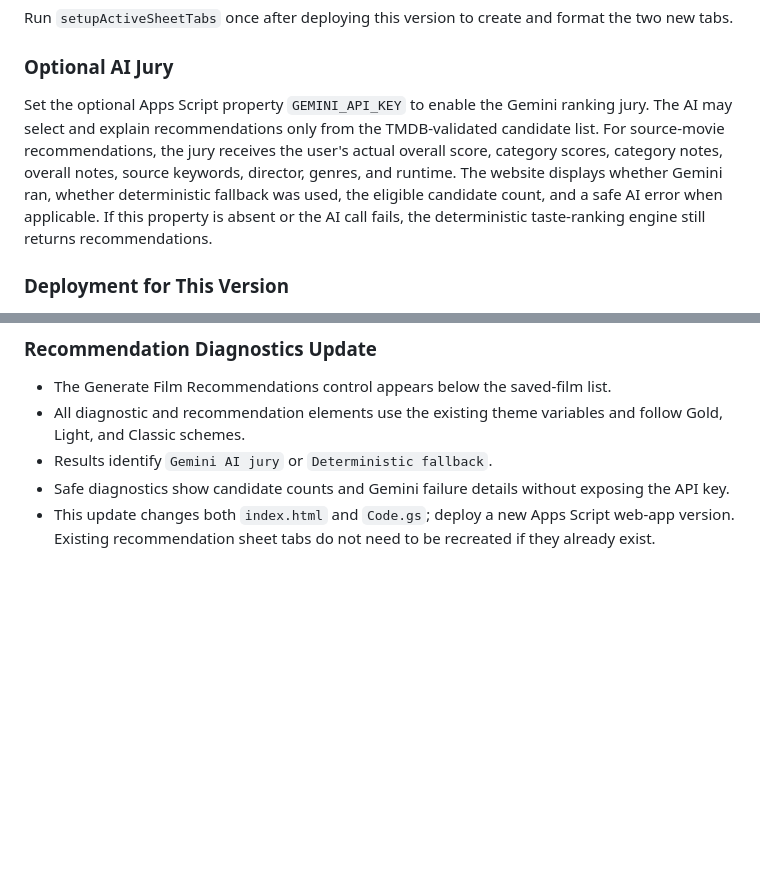
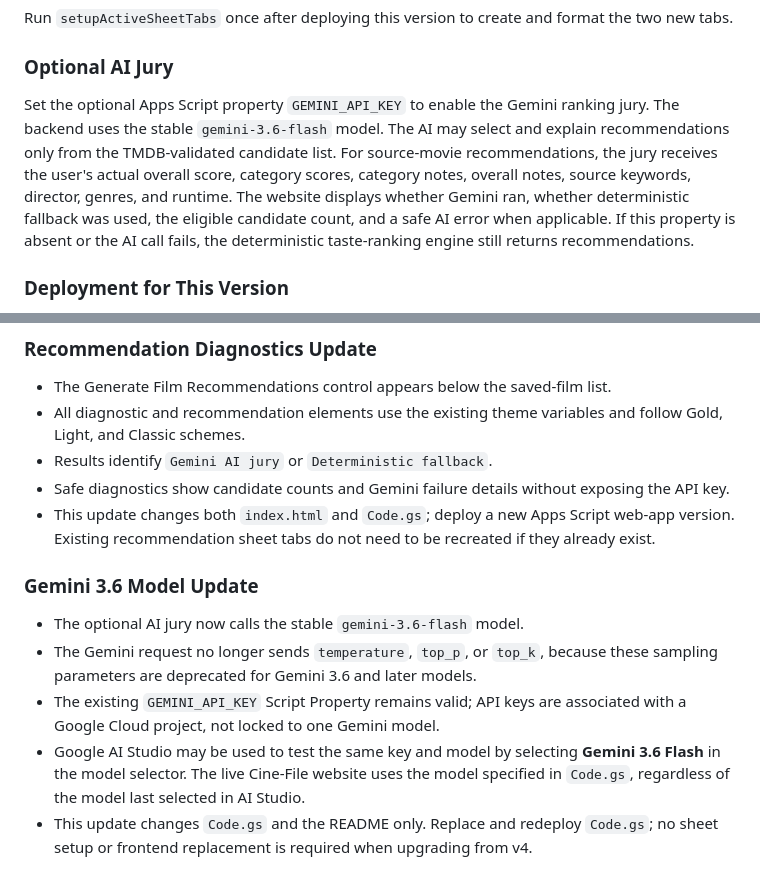
Before and after one commit to cine-file/rate, a Markdown page: README.md, 2 parts joined by grey strips. Drawn GitHub-style; blank space fills up the shorter version.

```diff
--- a/README.md
+++ b/README.md
@@ -227,7 +227,7 @@ Run `setupActiveSheetTabs` once after deploying this version to create and forma
 
 ### Optional AI Jury
 
-Set the optional Apps Script property `GEMINI_API_KEY` to enable the Gemini ranking jury. The AI may select and explain recommendations only from the TMDB-validated candidate list. For source-movie recommendations, the jury receives the user's actual overall score, category scores, category notes, overall notes, source keywords, director, genres, and runtime. The website displays whether Gemini ran, whether deterministic fallback was used, the eligible candidate count, and a safe AI error when applicable. If this property is absent or the AI call fails, the deterministic taste-ranking engine still returns recommendations.
+Set the optional Apps Script property `GEMINI_API_KEY` to enable the Gemini ranking jury. The backend uses the stable `gemini-3.6-flash` model. The AI may select and explain recommendations only from the TMDB-validated candidate list. For source-movie recommendations, the jury receives the user's actual overall score, category scores, category notes, overall notes, source keywords, director, genres, and runtime. The website displays whether Gemini ran, whether deterministic fallback was used, the eligible candidate count, and a safe AI error when applicable. If this property is absent or the AI call fails, the deterministic taste-ranking engine still returns recommendations.
 
 ### Deployment for This Version
 
@@ -246,3 +246,11 @@ Set the optional Apps Script property `GEMINI_API_KEY` to enable the Gemini rank
 - Results identify `Gemini AI jury` or `Deterministic fallback`.
 - Safe diagnostics show candidate counts and Gemini failure details without exposing the API key.
 - This update changes both `index.html` and `Code.gs`; deploy a new Apps Script web-app version. Existing recommendation sheet tabs do not need to be recreated if they already exist.
+
+### Gemini 3.6 Model Update
+
+- The optional AI jury now calls the stable `gemini-3.6-flash` model.
+- The Gemini request no longer sends `temperature`, `top_p`, or `top_k`, because these sampling parameters are deprecated for Gemini 3.6 and later models.
+- The existing `GEMINI_API_KEY` Script Property remains valid; API keys are associated with a Google Cloud project, not locked to one Gemini model.
+- Google AI Studio may be used to test the same key and model by selecting **Gemini 3.6 Flash** in the model selector. The live Cine-File website uses the model specified in `Code.gs`, regardless of the model last selected in AI Studio.
+- This update changes `Code.gs` and the README only. Replace and redeploy `Code.gs`; no sheet setup or frontend replacement is required when upgrading from v4.
```
